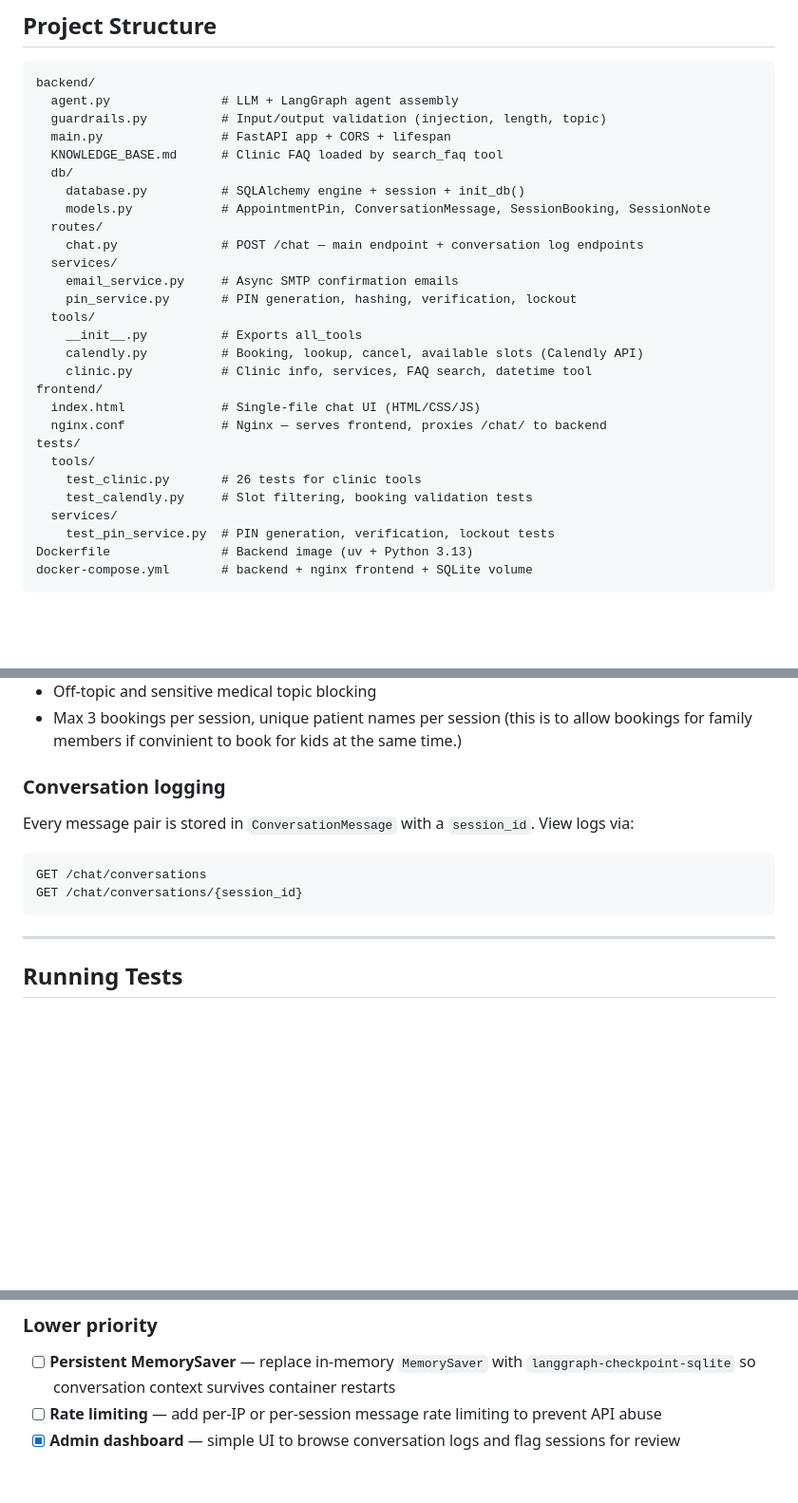
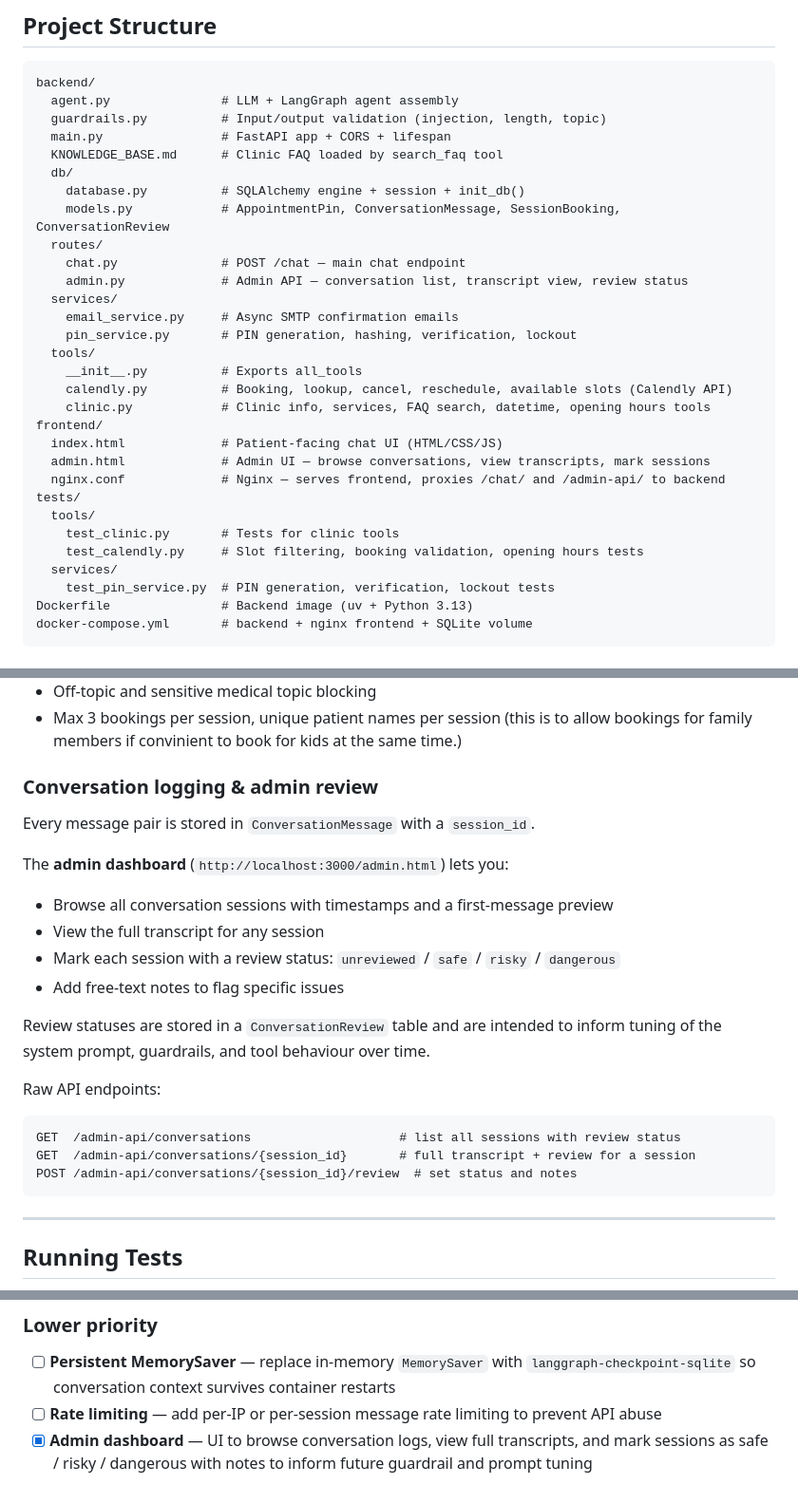
Before and after one commit to KieFitz/acmeDentalAgent, a Markdown page: README.md, 3 parts joined by grey strips. Shown at 95% size. GitHub-like rendering; blank space fills up the shorter version.

Commit message:
updated readme to include new admin dashboard. tools updates and removed old routes

````diff
--- a/README.md
+++ b/README.md
@@ -33,23 +33,25 @@ backend/
   KNOWLEDGE_BASE.md      # Clinic FAQ loaded by search_faq tool
   db/
     database.py          # SQLAlchemy engine + session + init_db()
-    models.py            # AppointmentPin, ConversationMessage, SessionBooking, SessionNote
+    models.py            # AppointmentPin, ConversationMessage, SessionBooking, ConversationReview
   routes/
-    chat.py              # POST /chat — main endpoint + conversation log endpoints
+    chat.py              # POST /chat — main chat endpoint
+    admin.py             # Admin API — conversation list, transcript view, review status
   services/
     email_service.py     # Async SMTP confirmation emails
     pin_service.py       # PIN generation, hashing, verification, lockout
   tools/
     __init__.py          # Exports all_tools
-    calendly.py          # Booking, lookup, cancel, available slots (Calendly API)
-    clinic.py            # Clinic info, services, FAQ search, datetime tool
+    calendly.py          # Booking, lookup, cancel, reschedule, available slots (Calendly API)
+    clinic.py            # Clinic info, services, FAQ search, datetime, opening hours tools
 frontend/
-  index.html             # Single-file chat UI (HTML/CSS/JS)
-  nginx.conf             # Nginx — serves frontend, proxies /chat/ to backend
+  index.html             # Patient-facing chat UI (HTML/CSS/JS)
+  admin.html             # Admin UI — browse conversations, view transcripts, mark sessions
+  nginx.conf             # Nginx — serves frontend, proxies /chat/ and /admin-api/ to backend
 tests/
   tools/
-    test_clinic.py       # 26 tests for clinic tools
-    test_calendly.py     # Slot filtering, booking validation tests
+    test_clinic.py       # Tests for clinic tools
+    test_calendly.py     # Slot filtering, booking validation, opening hours tests
   services/
     test_pin_service.py  # PIN generation, verification, lockout tests
 Dockerfile               # Backend image (uv + Python 3.13)
@@ -115,12 +117,22 @@ Open **frontend/index.html** directly in your browser.
 - Off-topic and sensitive medical topic blocking
 - Max 3 bookings per session, unique patient names per session (this is to allow bookings for family members if convinient to book for kids at the same time.)
 
-### Conversation logging
+### Conversation logging & admin review
 Every message pair is stored in `ConversationMessage` with a `session_id`.
-View logs via:
+
+The **admin dashboard** (`http://localhost:3000/admin.html`) lets you:
+- Browse all conversation sessions with timestamps and a first-message preview
+- View the full transcript for any session
+- Mark each session with a review status: `unreviewed` / `safe` / `risky` / `dangerous`
+- Add free-text notes to flag specific issues
+
+Review statuses are stored in a `ConversationReview` table and are intended to inform tuning of the system prompt, guardrails, and tool behaviour over time.
+
+Raw API endpoints:
 ```
-GET /chat/conversations
-GET /chat/conversations/{session_id}
+GET  /admin-api/conversations                    # list all sessions with review status
+GET  /admin-api/conversations/{session_id}       # full transcript + review for a session
+POST /admin-api/conversations/{session_id}/review  # set status and notes
 ```
 
 ---
@@ -160,4 +173,4 @@ uv run pytest tests/ -v
 ### Lower priority
 - [ ] **Persistent MemorySaver** — replace in-memory `MemorySaver` with `langgraph-checkpoint-sqlite` so conversation context survives container restarts
 - [ ] **Rate limiting** — add per-IP or per-session message rate limiting to prevent API abuse
-- [X] **Admin dashboard** — simple UI to browse conversation logs and flag sessions for review
+- [x] **Admin dashboard** — UI to browse conversation logs, view full transcripts, and mark sessions as safe / risky / dangerous with notes to inform future guardrail and prompt tuning
````
Also changed, not shown: other parts of README.md (+5 -4 lines).
